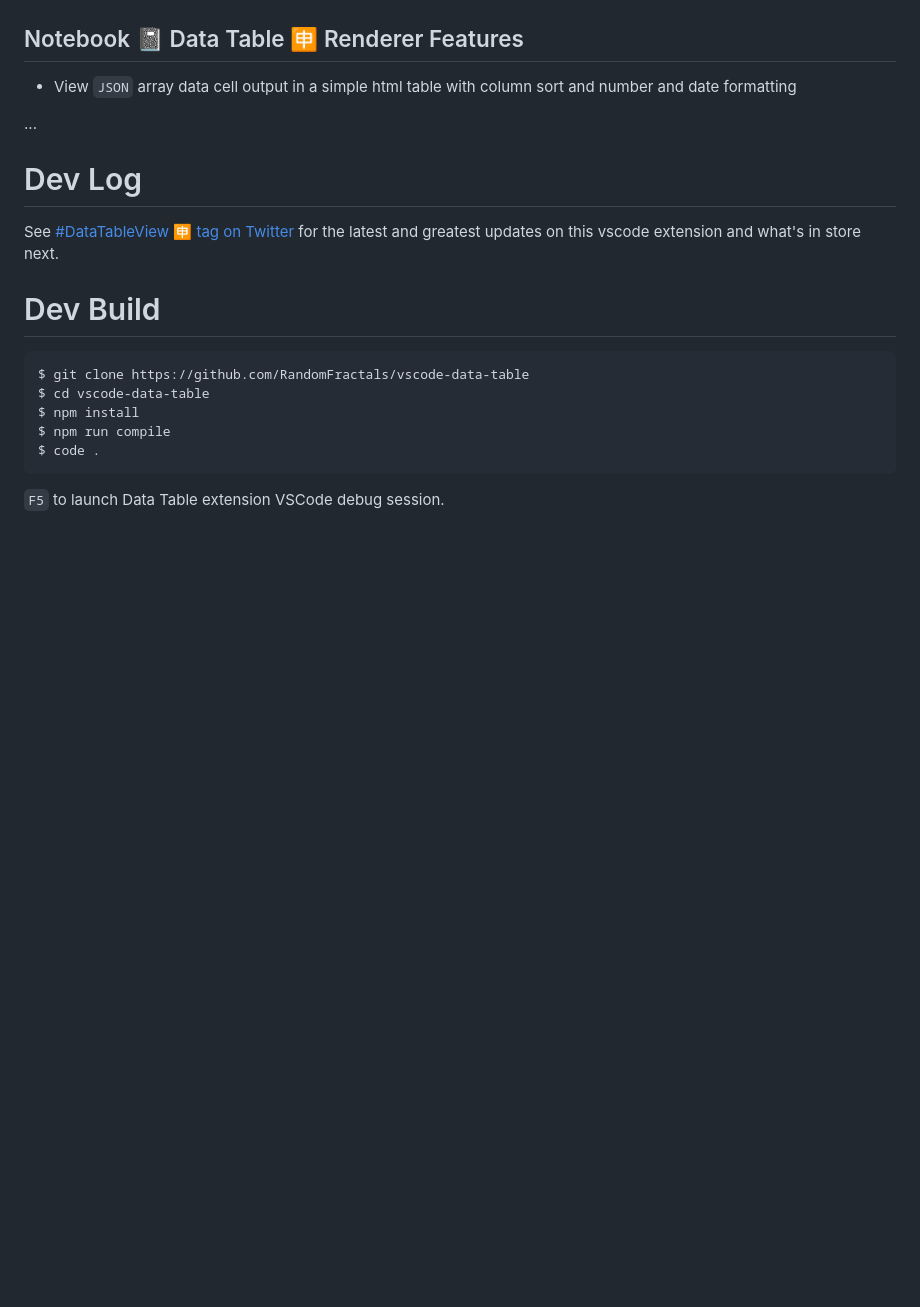
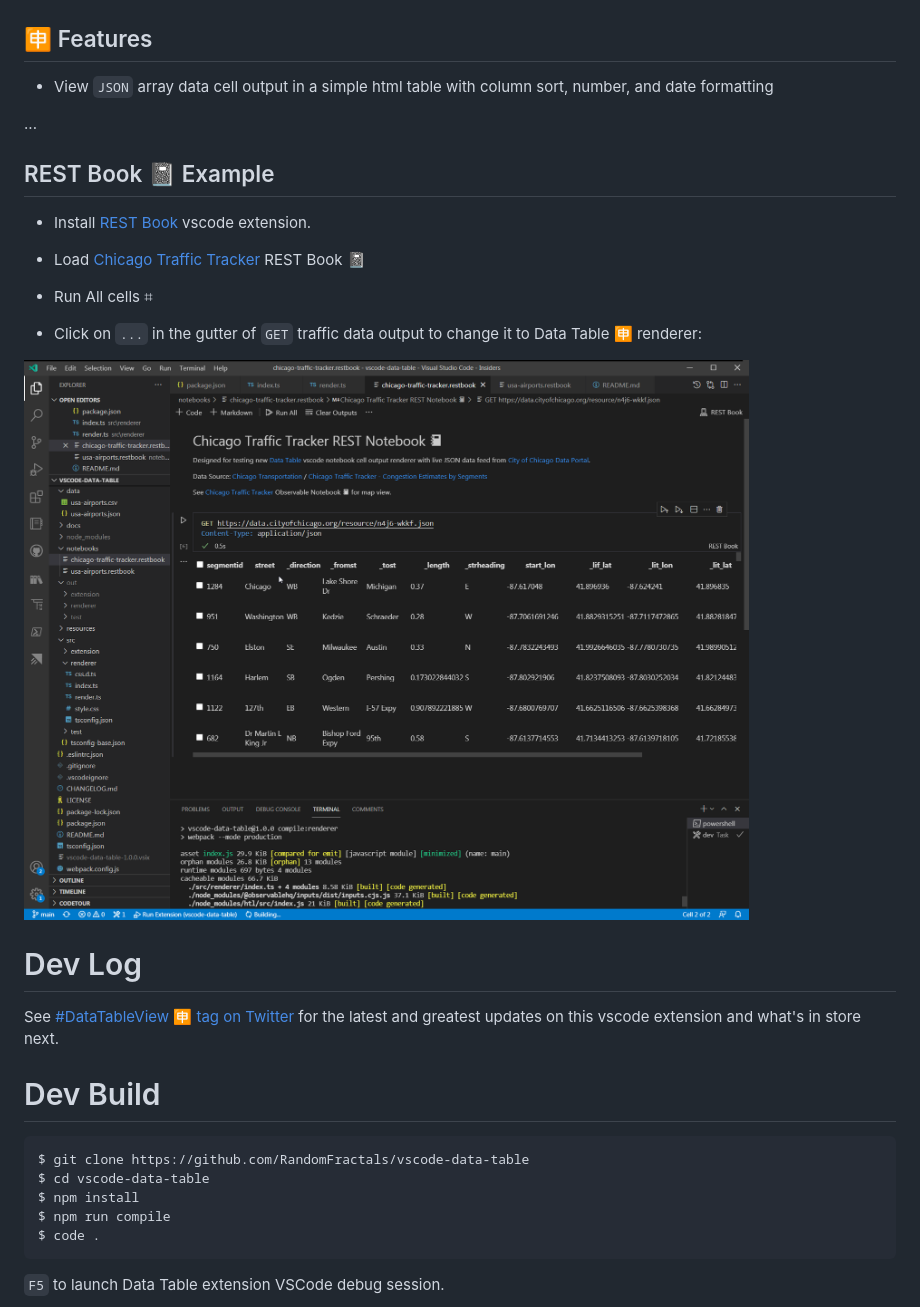
Before and after one commit to RandomFractals/vscode-data-table, a Markdown page: README.md, the part around the change. Drawn GitHub-style; pictures changed too: docs/images/data-table-chicago-traffic.png (added); blank space fills up the shorter version.

Commit message:
add chicago traffic tracker nb example from #23 to docs (#24)

```diff
--- a/README.md
+++ b/README.md
@@ -13,11 +13,24 @@ See [Data Preview](https://github.com/RandomFractals/vscode-data-preview) 🈸 v
 ![Notebook 📓 Data Table Renderer View](https://github.com/RandomFractals/vscode-data-table/blob/main/docs/images/data-table-renderer.png?raw=true
  "Notebook 📓 Data Table Renderer View")
 
-## Notebook 📓 Data Table 🈸 Renderer Features
+## 🈸 Features
 
-- View `JSON` array data cell output in a simple html table with column sort and number and date formatting
+- View `JSON` array data cell output in a simple html table with column sort, number, and date formatting
 
 ...
+
+## REST Book 📓 Example
+
+- Install [REST Book](https://marketplace.visualstudio.com/items?itemName=tanhakabir.rest-book) vscode extension.
+
+- Load [Chicago Traffic Tracker](https://github.com/RandomFractals/vscode-data-table/blob/main/notebooks/chicago-traffic-tracker.restbook) REST Book 📓
+
+- Run All cells ⌗
+
+- Click on `...` in the gutter of `GET` traffic data output to change it to Data Table 🈸 renderer:
+
+![Chicago Traffic Data Notebook 📓](https://github.com/RandomFractals/vscode-data-table/blob/main/docs/images/data-table-chicago-traffic.png?raw=true
+ "Chicago Traffic Data Notebook 📓")
 
 # Dev Log
 
```
